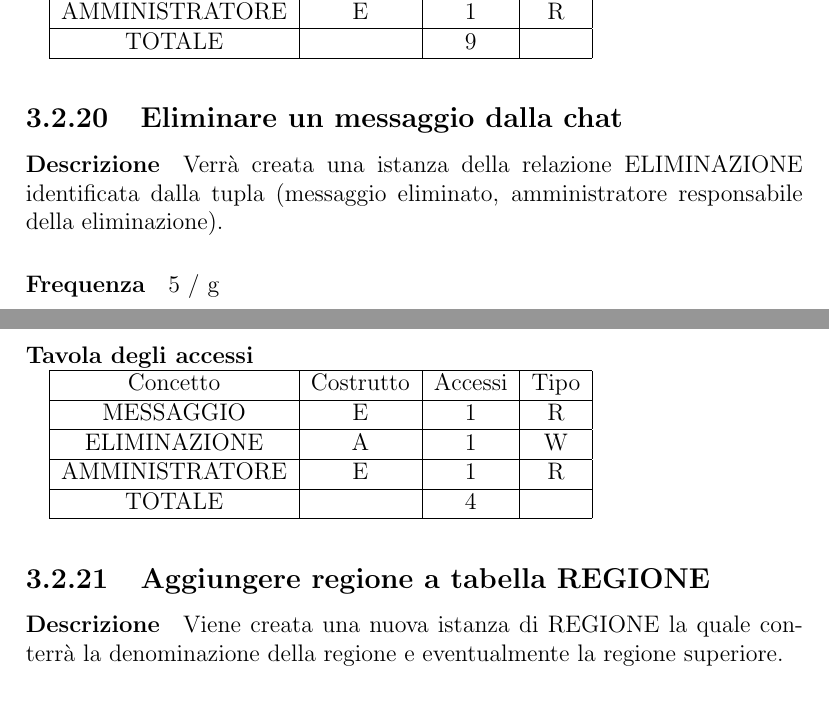
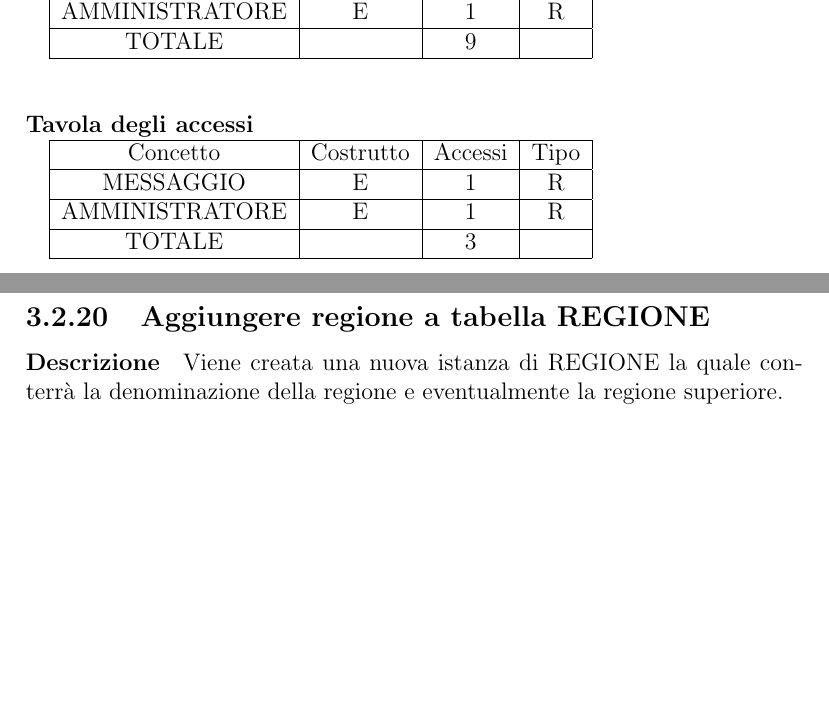
Before and after one commit to michelececcacci/db-proj, a LaTeX document (report/main.tex): two parts of pages 17 and 18 of 33 before the commit and two parts of pages 17 and 18 of 32 after it, joined at a grey line, cut so that both start at the same text, the shorter picture padded with empty space. Compiled offline with pdfLaTeX.

Commit message:
remove message deletion

```diff
--- a/report/main.tex
+++ b/report/main.tex
@@ -371,18 +369,14 @@ AMMINISTRATORE & E         & 1       & R    \\ \hline
 TOTALE         &           & 9       &      \\ \hline
 \end{tabular}
 \end{table}
-\subsection{Eliminare un messaggio dalla chat} \label{eliminare_messaggio}
-\paragraph{Descrizione} Verrà creata una istanza della relazione ELIMINAZIONE identificata dalla tupla (messaggio eliminato, amministratore responsabile della eliminazione).
-\paragraph{Frequenza} 5 / g
 \begin{table}[H]
 \paragraph{Tavola degli accessi\newline}
 \begin{tabular}{|c|c|c|c|}
 \hline
 Concetto       & Costrutto & Accessi & Tipo \\ \hline
 MESSAGGIO      & E         & 1       & R    \\ \hline
-ELIMINAZIONE   & A         & 1       & W    \\ \hline
 AMMINISTRATORE & E         & 1       & R    \\ \hline
-TOTALE         &           & 4       &      \\ \hline
+TOTALE         &           & 3       &      \\ \hline
 \end{tabular}
 \end{table}
 \subsection{Aggiungere regione a tabella REGIONE} \label{aggiungere_regione}
```
Also changed, not shown: report/main.tex (2 more changed lines).
